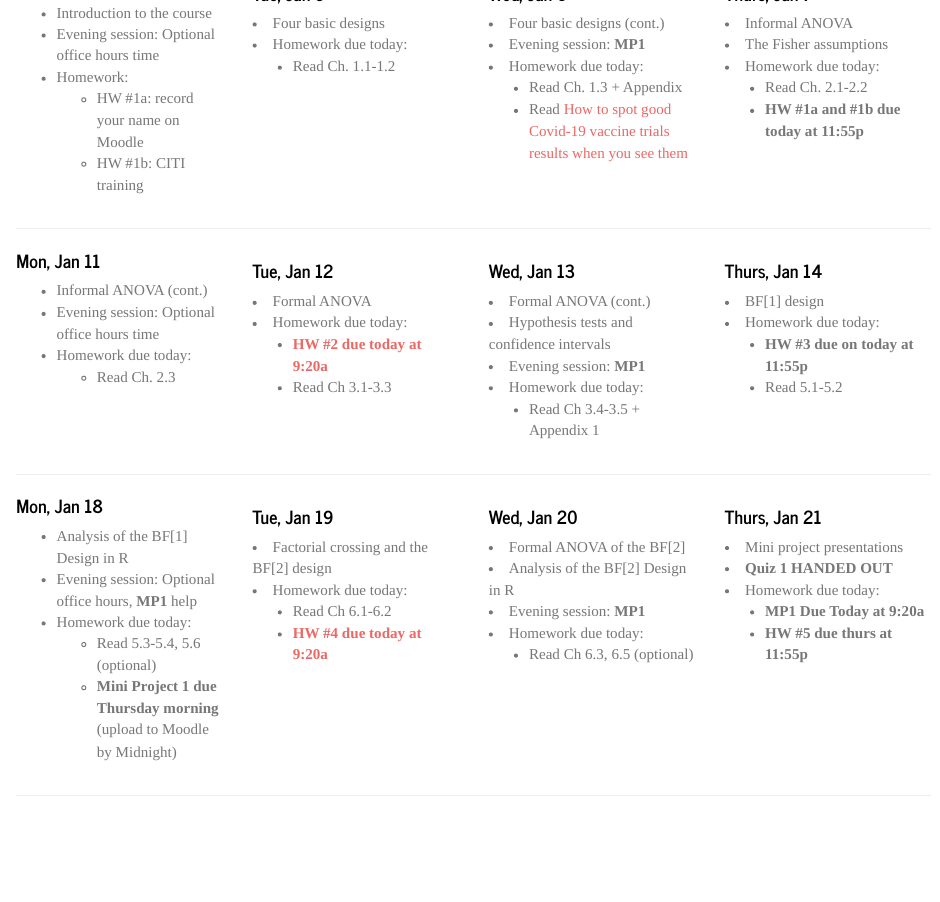
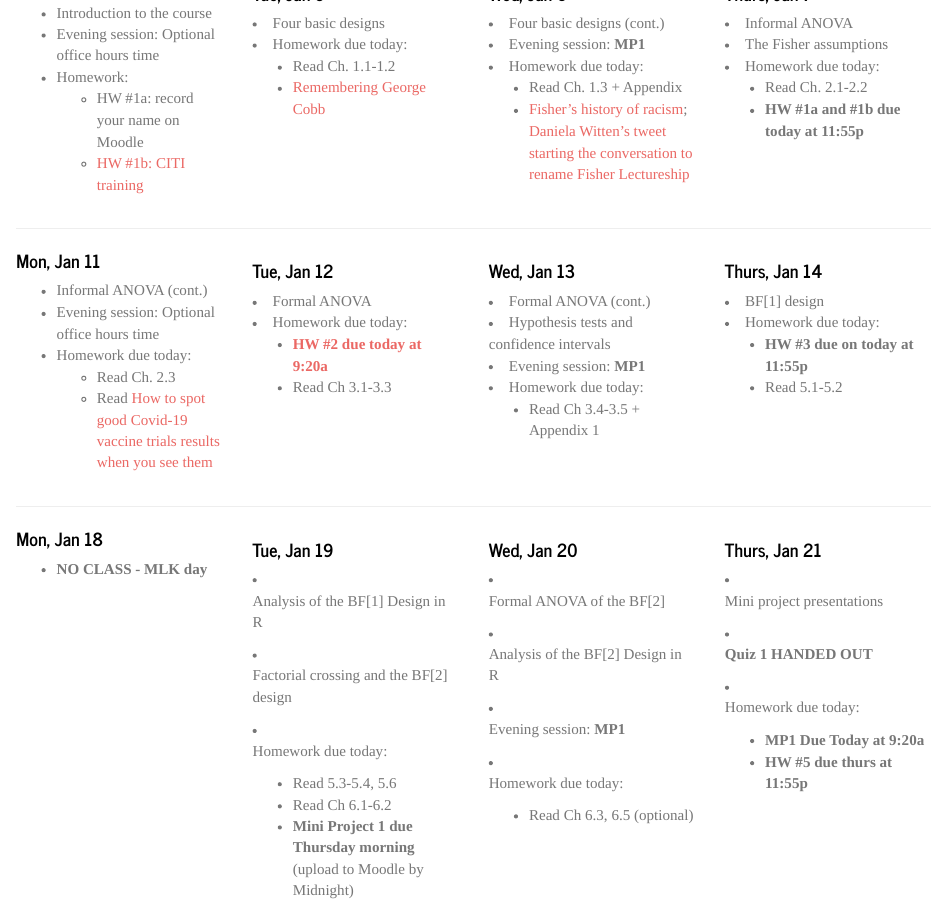
Before and after one commit to RandiLGarcia/sds290interterm21, an R Markdown document (schedule.Rmd): the page in a window 1100 px wide, from 270 px down. Rendered offline with R 4.5, knitr and Pandoc, with nearby package versions.

Commit message:
added stuff

```diff
--- a/_site.yml
+++ b/_site.yml
@@ -17,6 +17,8 @@ navbar:
     menu:
     - text: Helpful Links
       href: resources.html
+    - text: Downloading R and RStudio
+      href: Downloading_R_and_RStudio.pdf
 #    - text: Troubleshooting R Markdown
 #      href: https://github.com/SmithCollege-SDS/sds-public/blob/master/rmarkdown_problems.Rmd
   - text: Lectures
--- a/schedule.Rmd
+++ b/schedule.Rmd
@@ -16,7 +16,7 @@ Please read the specified sections *before* class that day.
 + Evening session: Optional office hours time
 + Homework:
     + HW #1a: record your name on Moodle
-    + HW #1b: CITI training
+    + [HW #1b: CITI training](HW1b_CITI-Training.pdf)
   </div>
 
   <div class="col-md-3">
@@ -24,6 +24,7 @@ Please read the specified sections *before* class that day.
 + Four basic designs
 + Homework due today:
     + Read Ch. 1.1-1.2
+    + [Remembering George Cobb](https://magazine.amstat.org/blog/2020/07/01/remembering-george-cobb-1947-2020/)
   </div>
 
   <div class="col-md-3">
@@ -32,7 +33,7 @@ Please read the specified sections *before* class that day.
 + Evening session: **MP1**
 + Homework due today:
     + Read Ch. 1.3 + Appendix
-    + Read [How to spot good Covid-19 vaccine trials results when you see them](https://www.statnews.com/2020/11/10/spot-good-covid-19-vaccine-trials-results-when-you-see-them/)
+    + [Fisher's history of racism](https://en.wikipedia.org/wiki/Ronald_Fisher#Eugenics); [Daniela Witten's tweet starting the conversation to rename Fisher Lectureship](https://twitter.com/daniela_witten/status/1268392721275744256?s=09)
   </div>
 
   <div class="col-md-3">
@@ -54,6 +55,7 @@ Please read the specified sections *before* class that day.
 + Evening session: Optional office hours time
 + Homework due today:
   + Read Ch. 2.3
+  + Read [How to spot good Covid-19 vaccine trials results when you see them](https://www.statnews.com/2020/11/10/spot-good-covid-19-vaccine-trials-results-when-you-see-them/)
   </div>
 
   <div class="col-md-3">
@@ -87,18 +89,17 @@ Please read the specified sections *before* class that day.
 <div class="row">
   <div class="col-md-3">
 #### Mon, Jan 18
-+ Analysis of the BF[1] Design in R
-+ Evening session: Optional office hours, **MP1** help
-+ Homework due today:
-    + Read 5.3-5.4, 5.6 (optional)
-    + **Mini Project 1 due Thursday morning** (upload to Moodle by Midnight)
++ **NO CLASS - MLK day**
   </div>
 
   <div class="col-md-3">
 #### Tue, Jan 19
++ Analysis of the BF[1] Design in R
 + Factorial crossing and the BF[2] design
 + Homework due today:
+    + Read 5.3-5.4, 5.6
     + Read Ch 6.1-6.2
+    + **Mini Project 1 due Thursday morning** (upload to Moodle by Midnight)
     + [**HW #4 due today at 9:20a**](labs/homework3.html)
 
   </div>
```
Also changed, not shown: homework.Rmd (+1 -1 lines), Downloading_R_and_RStudio.pdf (added), HW 1b_CITI Training.pdf (added), HW6_CITI-Training.pdf (deleted), 15 other files.
